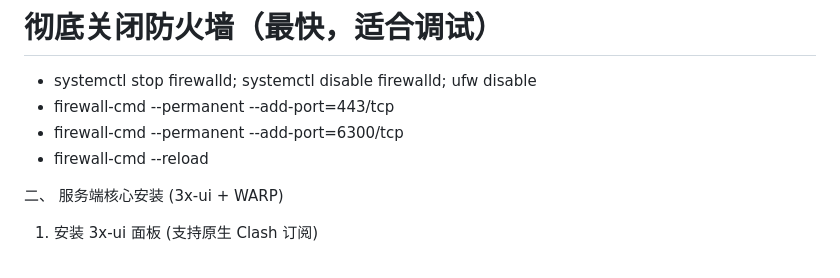
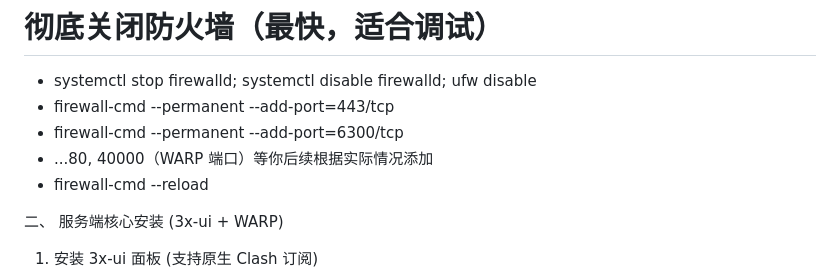
Before and after one commit to poilkjmn22/atom-config, a Markdown page: backup/kexueshangwang.md, the part around the change. Drawn GitHub-style.

Commit message:
note(kexue): firewall 不要常开

```diff
--- a/backup/kexueshangwang.md
+++ b/backup/kexueshangwang.md
@@ -7,6 +7,7 @@
 - systemctl stop firewalld; systemctl disable firewalld; ufw disable
 - firewall-cmd --permanent --add-port=443/tcp
 - firewall-cmd --permanent --add-port=6300/tcp
+- ...80, 40000（WARP 端口）等你后续根据实际情况添加
 - firewall-cmd --reload
 
 二、 服务端核心安装 (3x-ui + WARP)
```
